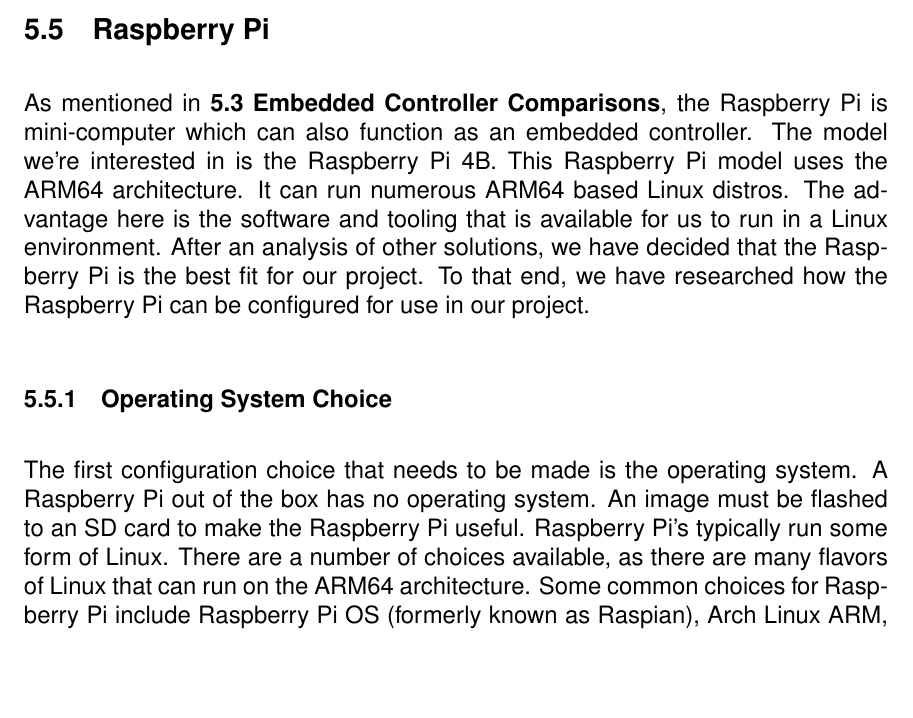
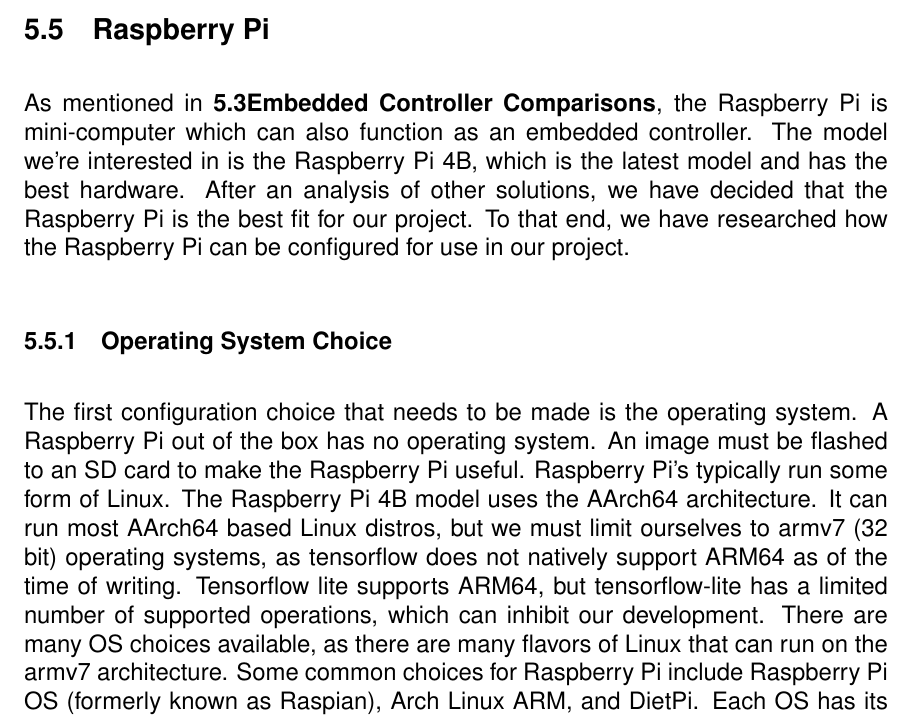
Before and after one commit to sam-sam98/MIDI-Autofill, a LaTeX document (final-design-document/finaldesigndoc.tex, which reads final-design-document/research.tex): part of page 16 of 31, cut so that both start at the same text, the shorter picture padded with empty space. Compiled offline with pdfLaTeX.

Commit message:
Document us being constrained to armv7

```diff
--- a/final-design-document/research.tex
+++ b/final-design-document/research.tex
@@ -167,12 +167,10 @@
 
 \subsection{Raspberry Pi}
 
-As mentioned in \textbf{\ref{sec:embedded_controllers}
-  \nameref{sec:embedded_controllers}}, the Raspberry Pi is mini-computer which can also
-function as an embedded controller. The model we're interested in is the Raspberry Pi 4B.
-This Raspberry Pi model uses the ARM64 architecture. It can run numerous ARM64 based Linux
-distros. The advantage here is the software and tooling that is available for us to run in
-a Linux environment. After an analysis of other solutions, we have decided that the
+As mentioned in \textbf{\ref{sec:embedded_controllers}\nameref{sec:embedded_controllers}},
+the Raspberry Pi is mini-computer which can also function as an embedded controller. The
+model we're interested in is the Raspberry Pi 4B, which is the latest model and has the
+best hardware. After an analysis of other solutions, we have decided that the
 Raspberry Pi is the best fit for our project. To that end, we have researched how the
 Raspberry Pi can be configured for use in our project.
 
@@ -180,11 +178,16 @@
 
 The first configuration choice that needs to be made is the operating system. A Raspberry
 Pi out of the box has no operating system. An image must be flashed to an SD card to make
-the Raspberry Pi useful. Raspberry Pi's typically run some form of Linux. There are a
-number of choices available, as there are many flavors of Linux that can run on the ARM64
-architecture. Some common choices for Raspberry Pi include Raspberry Pi OS (formerly known
-as Raspian), Arch Linux ARM, and DietPi. Each OS has its advantages and drawbacks, and it
-is important for us to select a distro that is well suited for our use case.
+the Raspberry Pi useful. Raspberry Pi's typically run some form of Linux. The Raspberry Pi
+4B model uses the AArch64 architecture. It can run most AArch64 based Linux distros, but
+we must limit ourselves to armv7 (32 bit) operating systems, as tensorflow does not
+natively support ARM64 as of the time of writing. Tensorflow lite supports ARM64, but
+tensorflow-lite has a limited number of supported operations, which can inhibit our
+development. There are many OS choices available, as there are many flavors of Linux that
+can run on the armv7 architecture. Some common choices for Raspberry Pi include Raspberry
+Pi OS (formerly known as Raspian), Arch Linux ARM, and DietPi. Each OS has its advantages
+and drawbacks, and it is important for us to select a distro that is well suited for our
+use case.
 
 The most common operating system used for Raspberry Pi is Raspberry Pi OS. This is a
 specially tailored version of Debian for the Raspberry Pi. This is a common choice for any
```
Also changed, not shown: final-design-document/research.tex (1 more changed lines).
